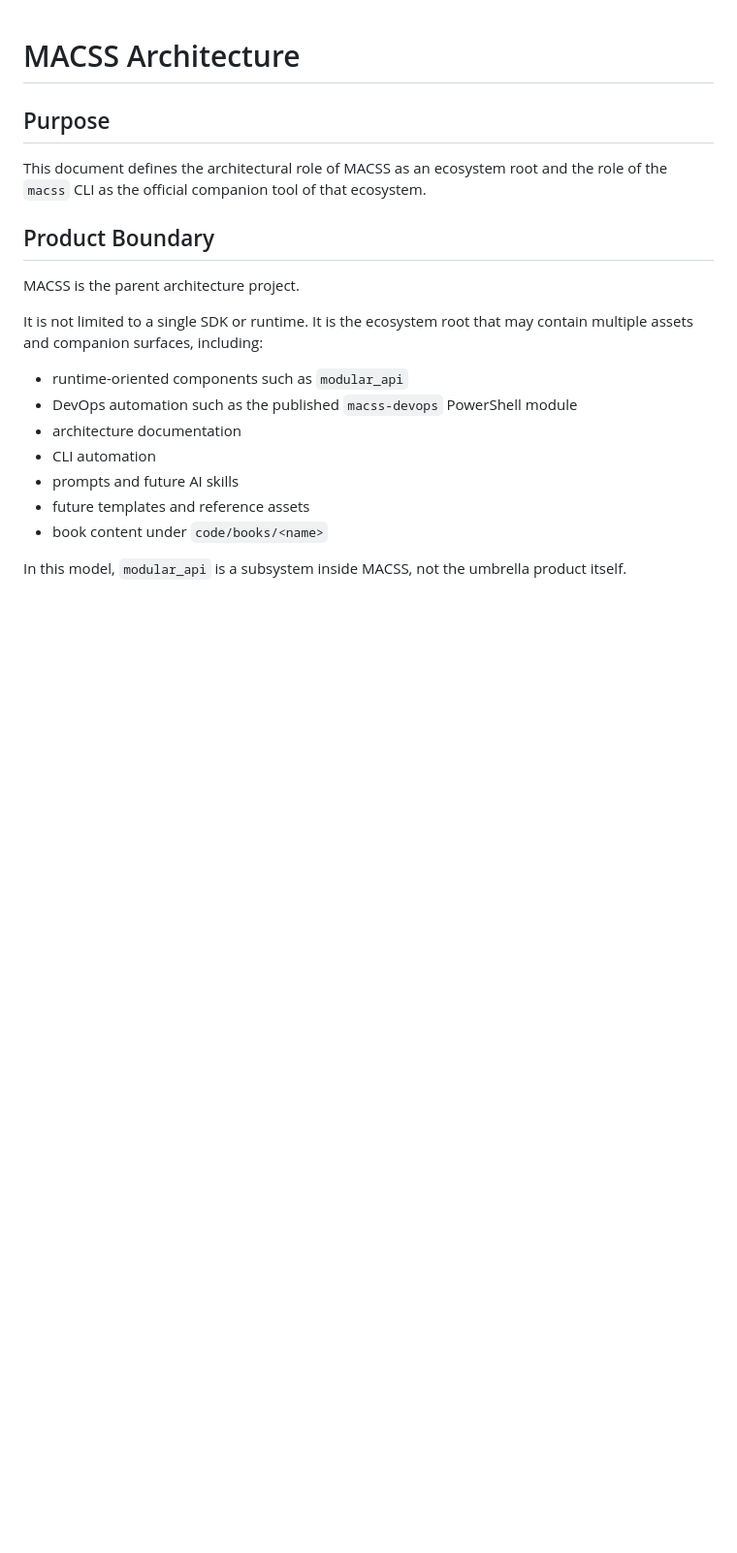
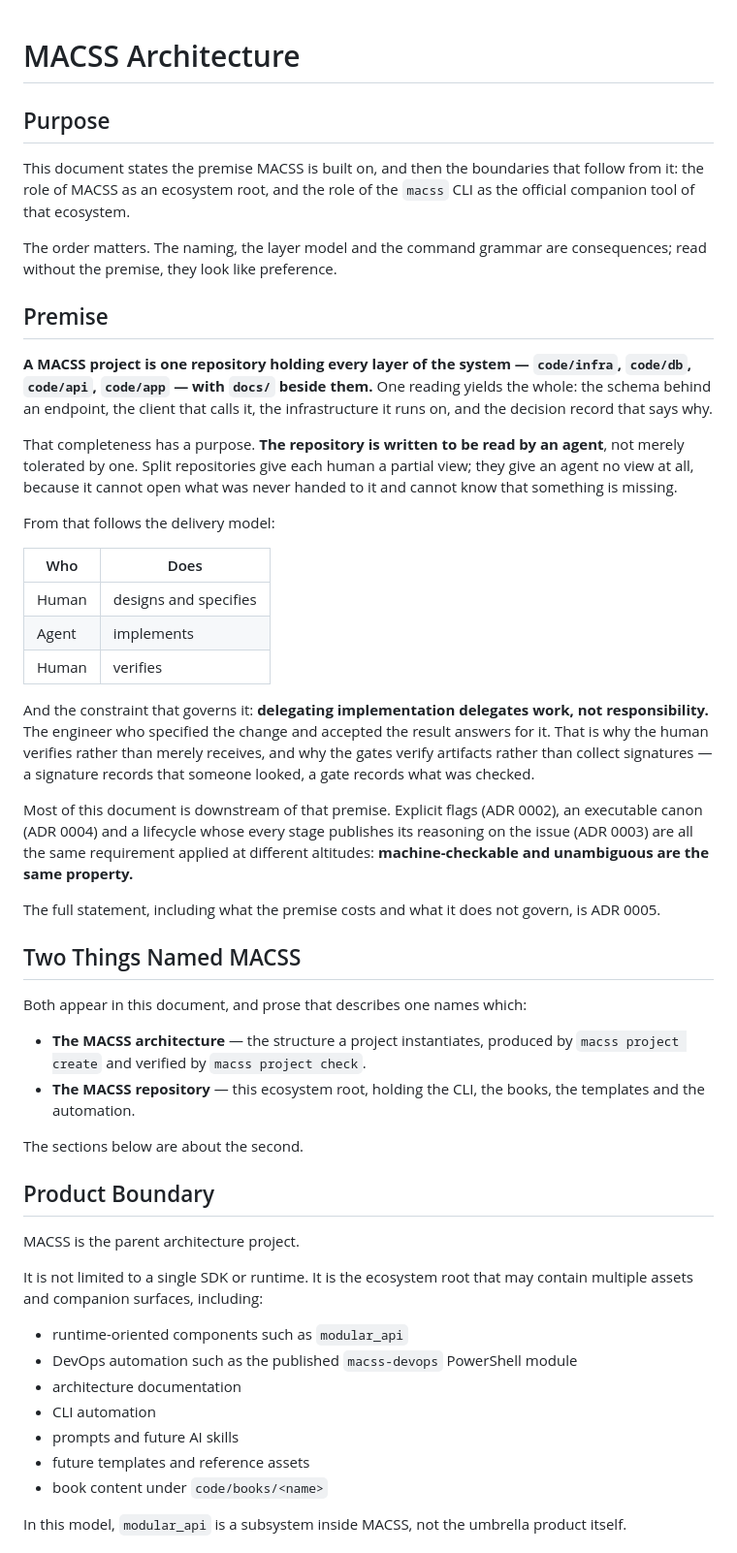
Before and after one commit to ccisnedev/macss, a Markdown page: docs/architecture.md, the part around the change. Shown at 97% size. Rendered like a GitHub page; blank space fills up the shorter version.

```diff
--- a/docs/architecture.md
+++ b/docs/architecture.md
@@ -2,8 +2,58 @@
 
 ## Purpose
 
-This document defines the architectural role of MACSS as an ecosystem root and
-the role of the `macss` CLI as the official companion tool of that ecosystem.
+This document states the premise MACSS is built on, and then the boundaries that
+follow from it: the role of MACSS as an ecosystem root, and the role of the
+`macss` CLI as the official companion tool of that ecosystem.
+
+The order matters. The naming, the layer model and the command grammar are
+consequences; read without the premise, they look like preference.
+
+## Premise
+
+**A MACSS project is one repository holding every layer of the system —
+`code/infra`, `code/db`, `code/api`, `code/app` — with `docs/` beside them.**
+One reading yields the whole: the schema behind an endpoint, the client that
+calls it, the infrastructure it runs on, and the decision record that says why.
+
+That completeness has a purpose. **The repository is written to be read by an
+agent**, not merely tolerated by one. Split repositories give each human a
+partial view; they give an agent no view at all, because it cannot open what was
+never handed to it and cannot know that something is missing.
+
+From that follows the delivery model:
+
+| Who | Does |
+|---|---|
+| Human | designs and specifies |
+| Agent | implements |
+| Human | verifies |
+
+And the constraint that governs it: **delegating implementation delegates work,
+not responsibility.** The engineer who specified the change and accepted the
+result answers for it. That is why the human verifies rather than merely
+receives, and why the gates verify artifacts rather than collect signatures — a
+signature records that someone looked, a gate records what was checked.
+
+Most of this document is downstream of that premise. Explicit flags
+(ADR 0002), an executable canon (ADR 0004) and a lifecycle whose every stage
+publishes its reasoning on the issue (ADR 0003) are all the same requirement
+applied at different altitudes: **machine-checkable and unambiguous are the same
+property.**
+
+The full statement, including what the premise costs and what it does not
+govern, is ADR 0005.
+
+## Two Things Named MACSS
+
+Both appear in this document, and prose that describes one names which:
+
+- **The MACSS architecture** — the structure a project instantiates, produced by
+  `macss project create` and verified by `macss project check`.
+- **The MACSS repository** — this ecosystem root, holding the CLI, the books,
+  the templates and the automation.
+
+The sections below are about the second.
 
 ## Product Boundary
 
```
Also changed, not shown: docs/adr/0005-complete-context-human-accountability.md (added, +143 -0 lines).
